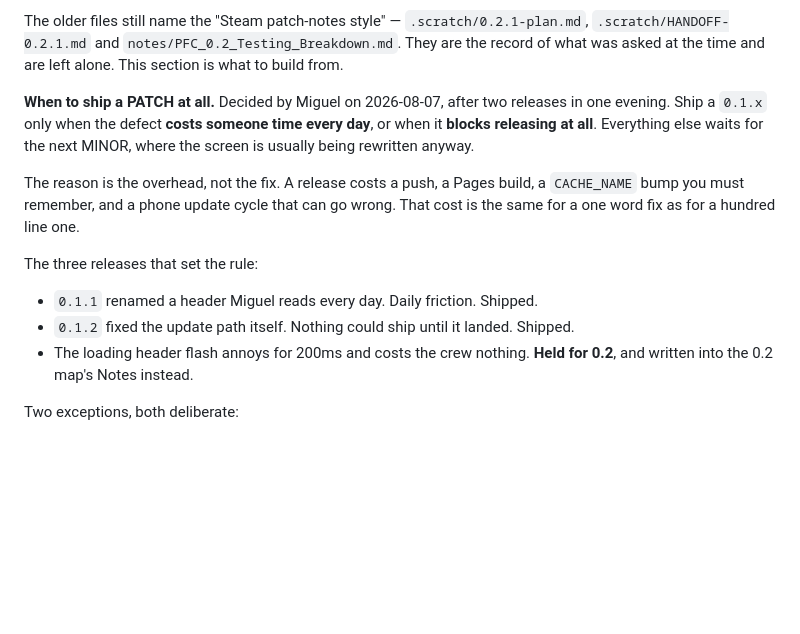
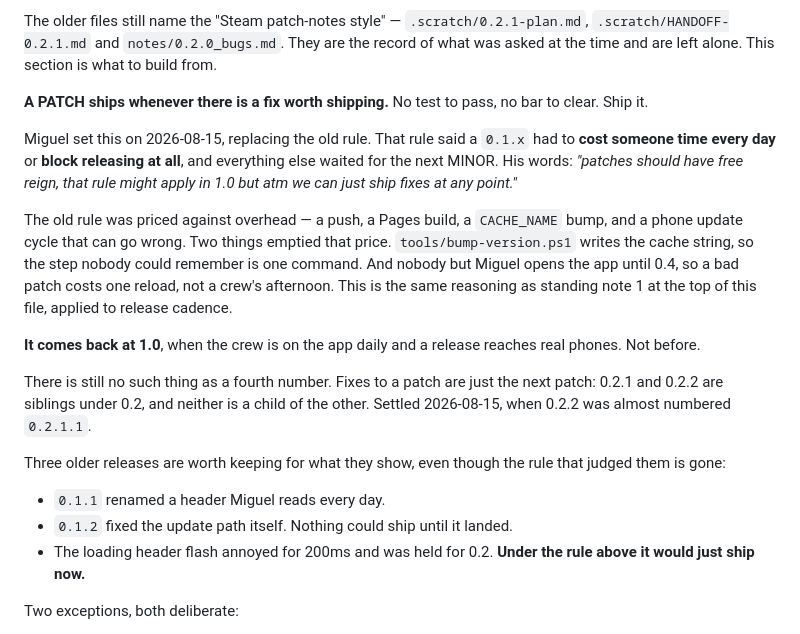
Before and after one commit to miggodbout/PFC, a Markdown page: CLAUDE.md, the part around the change. GitHub-like rendering; blank space fills up the shorter version.

Commit message:
Patches ship freely now, and point at the renamed bugs file
The old rule made a 0.1.x wait unless it cost daily time or blocked a
release. Miguel dropped it: the bump script removed the step nobody could
remember, and nobody but him opens the app until 0.4. It comes back at 1.0.

Also notes/PFC_0.2_Testing_Breakdown.md is notes/0.2.0_bugs.md now, so the
three files that named it point at the new name.

Co-Authored-By: Claude Opus 5 <noreply@anthropic.com>

```diff
--- a/CLAUDE.md
+++ b/CLAUDE.md
@@ -456,24 +456,39 @@ The rules:
 
 The older files still name the "Steam patch-notes style" —
 `.scratch/0.2.1-plan.md`, `.scratch/HANDOFF-0.2.1.md` and
-`notes/PFC_0.2_Testing_Breakdown.md`. They are the record of what was asked at
+`notes/0.2.0_bugs.md`. They are the record of what was asked at
 the time and are left alone. This section is what to build from.
 
-**When to ship a PATCH at all.** Decided by Miguel on 2026-08-07, after two
-releases in one evening. Ship a `0.1.x` only when the defect **costs someone
-time every day**, or when it **blocks releasing at all**. Everything else waits
-for the next MINOR, where the screen is usually being rewritten anyway.
+**A PATCH ships whenever there is a fix worth shipping.** No test to pass, no
+bar to clear. Ship it.
 
-The reason is the overhead, not the fix. A release costs a push, a Pages build,
-a `CACHE_NAME` bump you must remember, and a phone update cycle that can go
-wrong. That cost is the same for a one word fix as for a hundred line one.
+Miguel set this on 2026-08-15, replacing the old rule. That rule said a `0.1.x`
+had to **cost someone time every day** or **block releasing at all**, and
+everything else waited for the next MINOR. His words: *"patches should have
+free reign, that rule might apply in 1.0 but atm we can just ship fixes at any
+point."*
 
-The three releases that set the rule:
-- `0.1.1` renamed a header Miguel reads every day. Daily friction. Shipped.
+The old rule was priced against overhead — a push, a Pages build, a
+`CACHE_NAME` bump, and a phone update cycle that can go wrong. Two things
+emptied that price. `tools/bump-version.ps1` writes the cache string, so the
+step nobody could remember is one command. And nobody but Miguel opens the app
+until 0.4, so a bad patch costs one reload, not a crew's afternoon. This is the
+same reasoning as standing note 1 at the top of this file, applied to release
+cadence.
+
+**It comes back at 1.0**, when the crew is on the app daily and a release
+reaches real phones. Not before.
+
+There is still no such thing as a fourth number. Fixes to a patch are just the
+next patch: 0.2.1 and 0.2.2 are siblings under 0.2, and neither is a child of
+the other. Settled 2026-08-15, when 0.2.2 was almost numbered `0.2.1.1`.
+
+Three older releases are worth keeping for what they show, even though the rule
+that judged them is gone:
+- `0.1.1` renamed a header Miguel reads every day.
 - `0.1.2` fixed the update path itself. Nothing could ship until it landed.
-  Shipped.
-- The loading header flash annoys for 200ms and costs the crew nothing. **Held
-  for 0.2**, and written into the 0.2 map's Notes instead.
+- The loading header flash annoyed for 200ms and was held for 0.2. **Under the
+  rule above it would just ship now.**
 
 Two exceptions, both deliberate:
 - `Hub/Log/app_v1.html` and `app_v2.html` keep their names. There `v1` and `v2` mean a second attempt at one file, not a release. The live app links to them.
```
Also changed, not shown: .scratch/HANDOFF-0.2.1.md (+2 -2 lines), .scratch/test-week-triage.md (+1 -1 lines).
